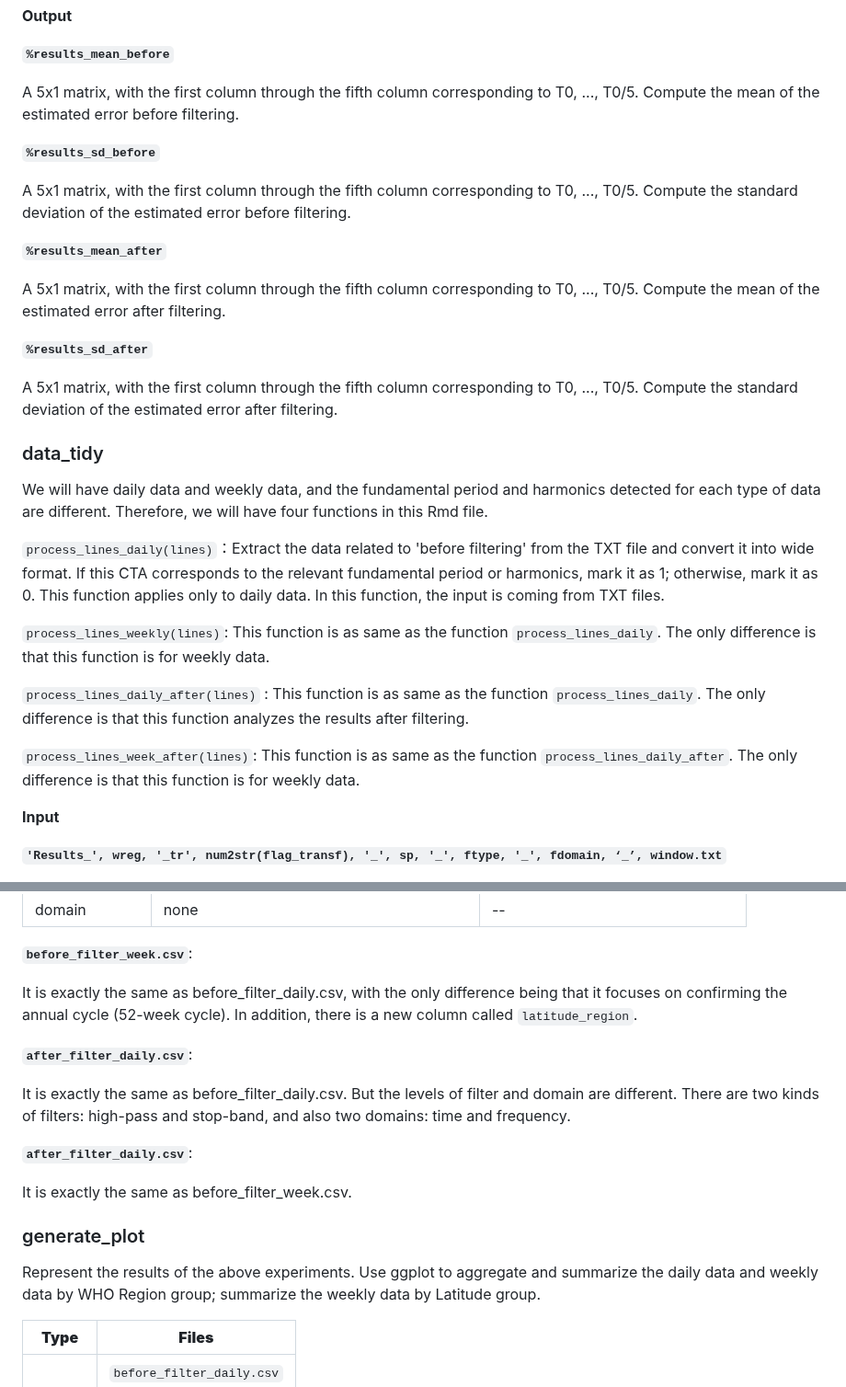
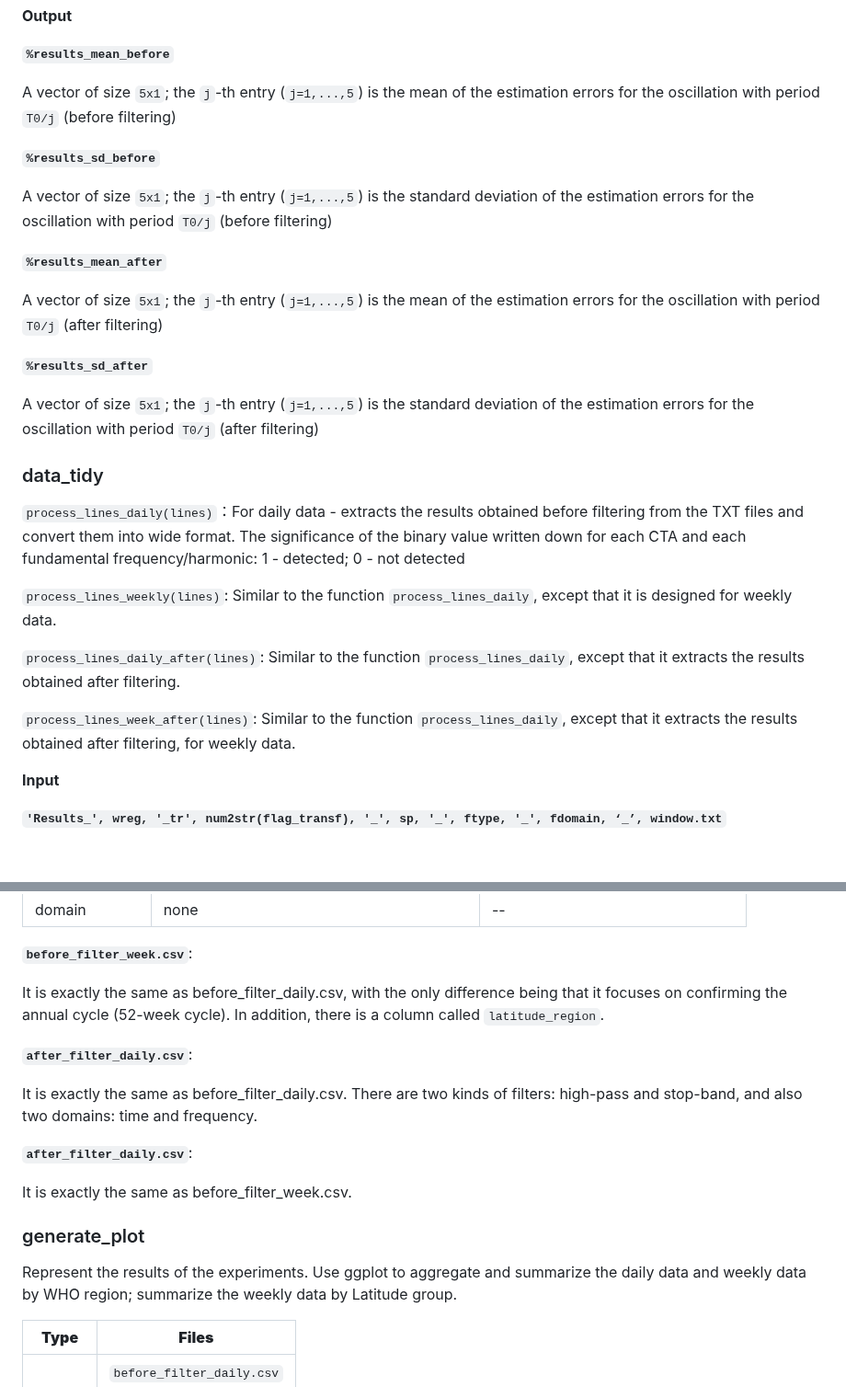
Before and after one commit to vivli-hub/automatic_method, a Markdown page: README.md, 2 parts joined by grey strips. Shown at 92% size. Rendered like a GitHub page; blank space fills up the shorter version.

```diff
--- a/README.md
+++ b/README.md
@@ -98,30 +98,29 @@ The means and the standard deviations of the estimation errors (before and after
 
 **`%results_mean_before`**
 
-A 5x1 matrix, with the first column through the fifth column corresponding to T0, ..., T0/5. Compute the mean of the estimated error before filtering.
+A vector of size `5x1`; the `j`-th entry (`j=1,...,5`) is the mean of the estimation errors for the oscillation with period `T0/j` (before filtering)
 
 **`%results_sd_before`**
 
-A 5x1 matrix, with the first column through the fifth column corresponding to T0, ..., T0/5. Compute the standard deviation of the estimated error before filtering.
+A vector of size `5x1`; the `j`-th entry (`j=1,...,5`) is the standard deviation of the estimation errors for the oscillation with period `T0/j` (before filtering)
 
 **`%results_mean_after`**
 
-A 5x1 matrix, with the first column through the fifth column corresponding to T0, ..., T0/5. Compute the mean of the estimated error after filtering.
+A vector of size `5x1`; the `j`-th entry (`j=1,...,5`) is the mean of the estimation errors for the oscillation with period `T0/j` (after filtering)
 
 **`%results_sd_after`**
 
-A 5x1 matrix, with the first column through the fifth column corresponding to T0, ..., T0/5. Compute the standard deviation of the estimated error after filtering.
+A vector of size `5x1`; the `j`-th entry (`j=1,...,5`) is the standard deviation of the estimation errors for the oscillation with period `T0/j` (after filtering)
 
 ### data_tidy
-We will have daily data and weekly data, and the fundamental period and harmonics detected for each type of data are different. Therefore, we will have four functions in this Rmd file.
 
-`process_lines_daily(lines)`：Extract the data related to 'before filtering' from the TXT file and convert it into wide format. If this CTA corresponds to the relevant fundamental period or harmonics, mark it as 1; otherwise, mark it as 0. This function applies only to daily data. In this function, the input is coming from TXT files.
+`process_lines_daily(lines)`：For daily data - extracts the results obtained before filtering from the TXT files and convert them into wide format. The significance of the binary value written down for each CTA and each fundamental frequency/harmonic: 1 - detected; 0 - not detected
 
-`process_lines_weekly(lines)`: This function is as same as the function `process_lines_daily`. The only difference is that this function is for weekly data.
+`process_lines_weekly(lines)`: Similar to the function `process_lines_daily`, except that it is designed for weekly data.
 
-`process_lines_daily_after(lines)` : This function is as same as the function `process_lines_daily`. The only difference is that this function analyzes the results after filtering.
+`process_lines_daily_after(lines)`: Similar to the function `process_lines_daily`, except that it extracts the results obtained after filtering.
 
-`process_lines_week_after(lines)`: This function is as same as the function `process_lines_daily_after`. The only difference is that this function is for weekly data.
+`process_lines_week_after(lines)`: Similar to the function `process_lines_daily`, except that it extracts the results obtained after filtering, for weekly data.
 
 **Input**
 
@@ -149,18 +148,18 @@ We will have daily data and weekly data, and the fundamental period and harmonic
 
 **`before_filter_week.csv`**:
 
-It is exactly the same as before_filter_daily.csv, with the only difference being that it focuses on confirming the annual cycle (52-week cycle). In addition, there is a new column called `latitude_region`.
+It is exactly the same as before_filter_daily.csv, with the only difference being that it focuses on confirming the annual cycle (52-week cycle). In addition, there is a column called `latitude_region`.
 
 **`after_filter_daily.csv`**:
 
-It is exactly the same as before_filter_daily.csv. But the levels of filter and domain are different. There are two kinds of filters: high-pass and stop-band, and also two domains: time and frequency.
+It is exactly the same as before_filter_daily.csv. There are two kinds of filters: high-pass and stop-band, and also two domains: time and frequency.
 
 **`after_filter_daily.csv`**:
 
 It is exactly the same as before_filter_week.csv.
 
 ### generate_plot
-Represent the results of the above experiments. Use ggplot to aggregate and summarize the daily data and weekly data by WHO Region group; summarize the weekly data by Latitude group.
+Represent the results of the experiments. Use ggplot to aggregate and summarize the daily data and weekly data by WHO region; summarize the weekly data by Latitude group.
 
 | **Type**   | **Files**                                                                                             |
 |------------|-------------------------------------------------------------------------------------------------------|
```
